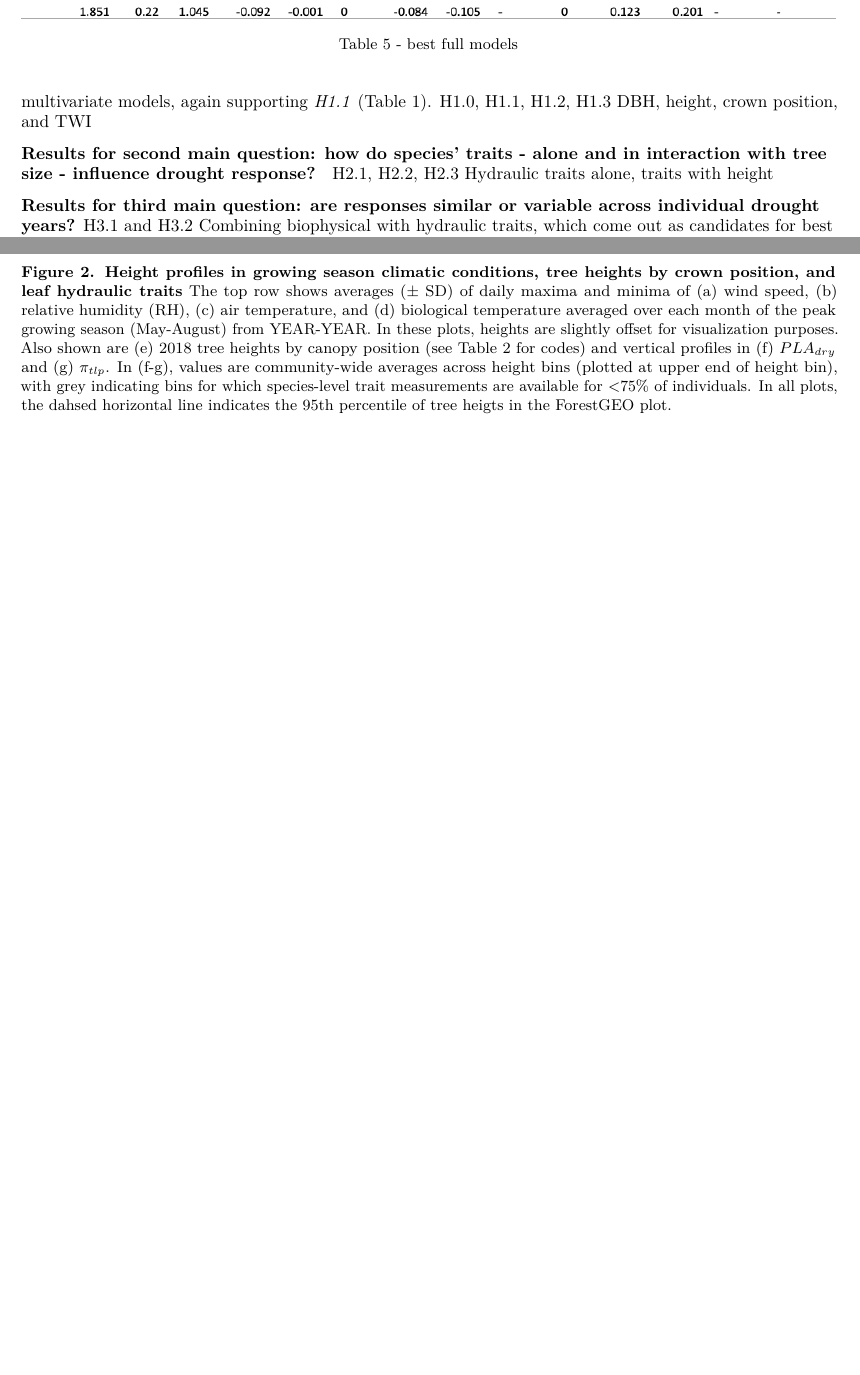
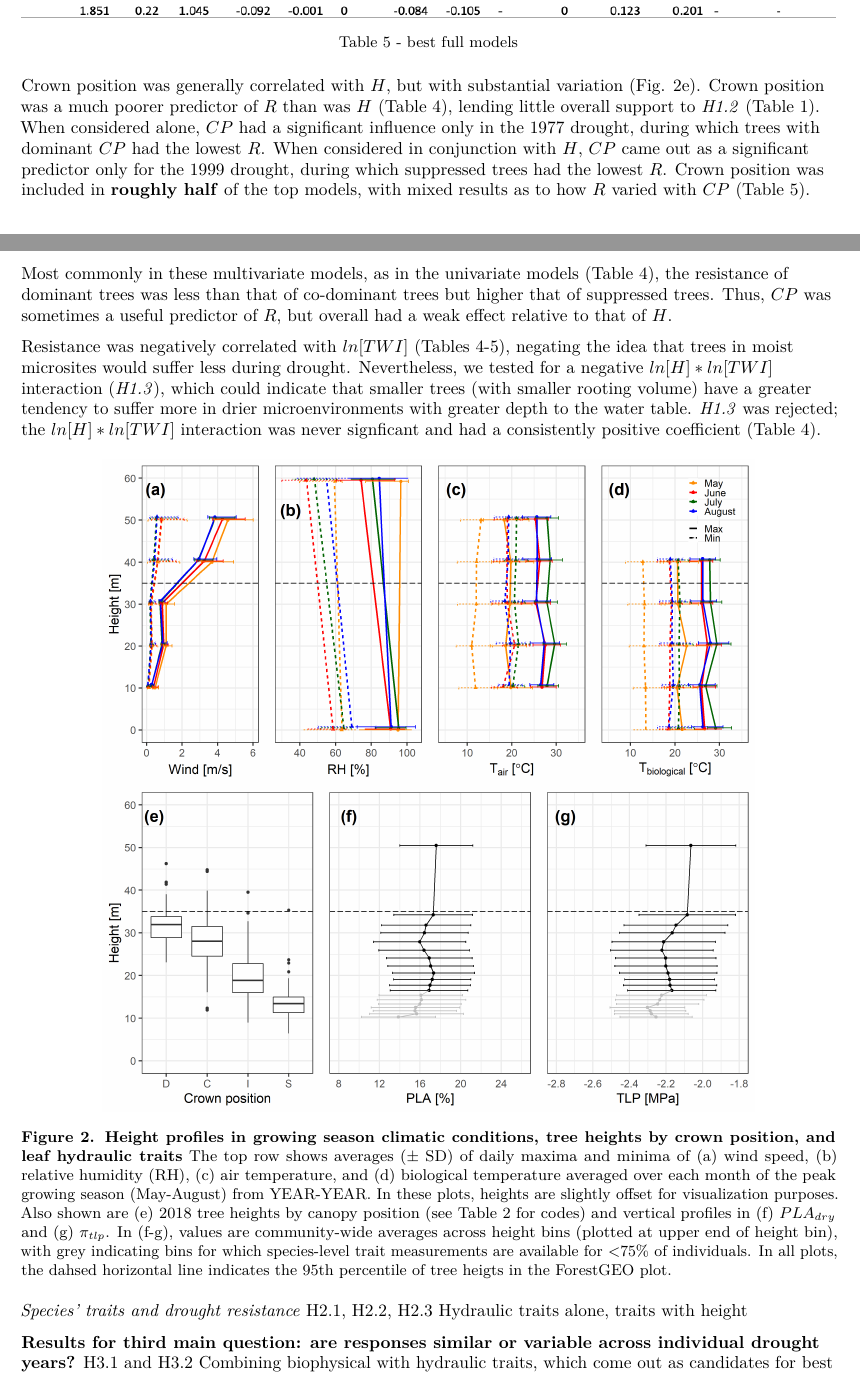
Before and after one commit to SCBI-ForestGEO/McGregor_climate-sensitivity-variation, an R Markdown document (manuscript/climate_sensitivity_draft.Rmd): two parts of pages 10 and 11 of 18, joined at a grey line, cut so that both start at the same text, the shorter picture padded with empty space. The pictures show the output file manuscript/climate_sensitivity_draft.pdf that the author committed with the source.

Commit message:
worked on results

```diff
--- a/manuscript/climate_sensitivity_draft.Rmd
+++ b/manuscript/climate_sensitivity_draft.Rmd
@@ -178,3 +183,4 @@ Community-level tree growth responses to these droughts were modest, with modal
 
 ![Table 5 - best full models ](tables_figures/Table5.png)
 
+Crown position was generally correlated with $H$, but with substantial variation (Fig. 2e). Crown position was a much poorer predictor of $R$ than was $H$ (Table 4), lending little overall support to *H1.2* (Table 1). When considered alone, $CP$ had a significant influence only in the 1977 drought, during which trees with dominant $CP$ had the lowest $R$. When considered in conjunction with $H$, $CP$ came out as a significant predictor only for the 1999 drought, during which suppressed trees had the lowest $R$. Crown position was included in **roughly half** of the top models, with mixed results as to how $R$ varied with $CP$ (Table 5). Most commonly in these multivariate models, as in the univariate models (Table 4), the resistance of dominant trees was less than that of co-dominant trees but higher that of suppressed trees. Thus, $CP$ was sometimes a useful predictor of $R$, but overall had a weak effect relative to that of $H$.
@@ -182,12 +187,13 @@ Community-level tree growth responses to these droughts were modest, with modal
 
-Overall, our analysis confirmed the tendency for larger-diameter trees to show greater reductions in growth during drought [@bennett_larger_2015] (*H1.0*), although there was no signficant effect for 1977 or 1999 individually (Tables 1, 4). The same held true for height as a univariate predictor (*H1.1*; Tables 1, 4). When combined with other predictor variariables in our multivariate models, the top models usually included an effect of height, and its coefficient was consistently negative, as predicted (Tables 1, 5). We note that a non-signficant positive correlation between $H$ and $R$ for 1999 became negative in the context of the multivariate models, again supporting *H1.1* (Table 1).
-H1.0, H1.1, H1.2, H1.3
-DBH, height, crown position, and TWI
+Resistance was negatively correlated with $ln[TWI]$ (Tables 4-5), negating the idea that trees in moist microsites would suffer less during drought. Nevertheless, we tested for a negative $ln[H] *ln[TWI]$ interaction (*H1.3*), which could indicate that smaller trees (with smaller rooting volume) have a greater tendency to suffer more in drier microenvironments with greater depth to the water table. *H1.3* was rejected; the $ln[H] *ln[TWI]$ interaction was never signficant and had a consistently positive coefficient (Table 4).
 
 ![**Figure 2. Height profiles in growing season climatic conditions, tree heights by crown position, and leaf hydraulic traits** The top row shows averages ($\pm$ SD) of daily maxima and minima of (a) wind speed, (b) relative humidity (RH), (c) air temperature, and (d) biological temperature averaged over each month of the peak growing season (May-August) from YEAR-YEAR. In these plots, heights are slightly offset for visualization purposes. Also shown are (e) 2018 tree heights by canopy position (see Table 2 for codes) and vertical profiles in (f) $PLA_{dry}$ and (g) $\pi_{tlp}$. In (f-g), values are community-wide averages across height bins (plotted at upper end of height bin), with grey indicating bins for which species-level trait measurements are available for <75% of individuals. In all plots, the dahsed horizontal line indicates the 95th percentile of tree heigts in the ForestGEO plot.](tables_figures/Figure2.png){width=500px}
 
 
-**Results for second main question: how do species' traits - alone and in interaction with tree size - influence drought response? **
+
+
+
+*Species' traits and drought resistance*
 H2.1, H2.2, H2.3
 Hydraulic traits alone, traits with height
 
```
Also changed, not shown: manuscript/climate_sensitivity_draft.pdf, manuscript/climate_sensitivity_draft.Rmd (6 more changed lines), 1 other file.
